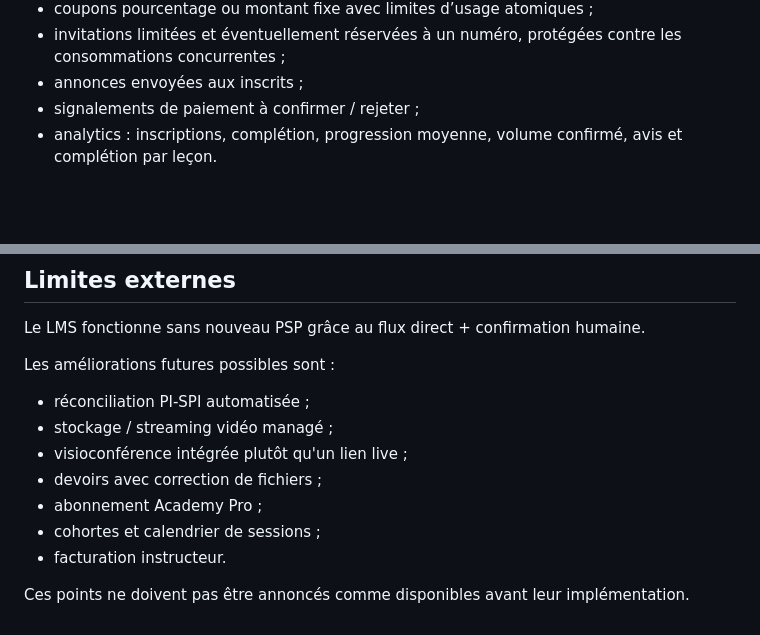
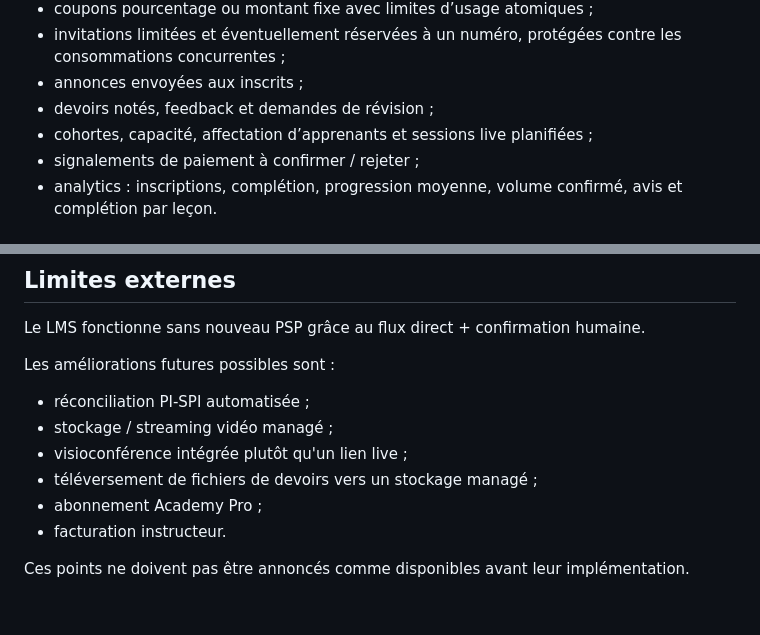
Before and after one commit to RedakArraid/mastercota, a Markdown page: docs/academy.md, 2 parts joined by grey strips. GitHub-like rendering; blank space fills up the shorter version.

```diff
--- a/docs/academy.md
+++ b/docs/academy.md
@@ -31,6 +31,8 @@ Le modèle financier reste cohérent avec Mastercota :
 - coupons pourcentage ou montant fixe avec limites d’usage atomiques ;
 - invitations limitées et éventuellement réservées à un numéro, protégées contre les consommations concurrentes ;
 - annonces envoyées aux inscrits ;
+- devoirs notés, feedback et demandes de révision ;
+- cohortes, capacité, affectation d’apprenants et sessions live planifiées ;
 - signalements de paiement à confirmer / rejeter ;
 - analytics : inscriptions, complétion, progression moyenne, volume confirmé, avis et complétion par leçon.
 
@@ -138,9 +149,8 @@ Les améliorations futures possibles sont :
 - réconciliation PI-SPI automatisée ;
 - stockage / streaming vidéo managé ;
 - visioconférence intégrée plutôt qu'un lien live ;
-- devoirs avec correction de fichiers ;
+- téléversement de fichiers de devoirs vers un stockage managé ;
 - abonnement Academy Pro ;
-- cohortes et calendrier de sessions ;
 - facturation instructeur.
 
 Ces points ne doivent pas être annoncés comme disponibles avant leur implémentation.
```
Also changed, not shown: other parts of docs/academy.md (+11 -2 lines).
